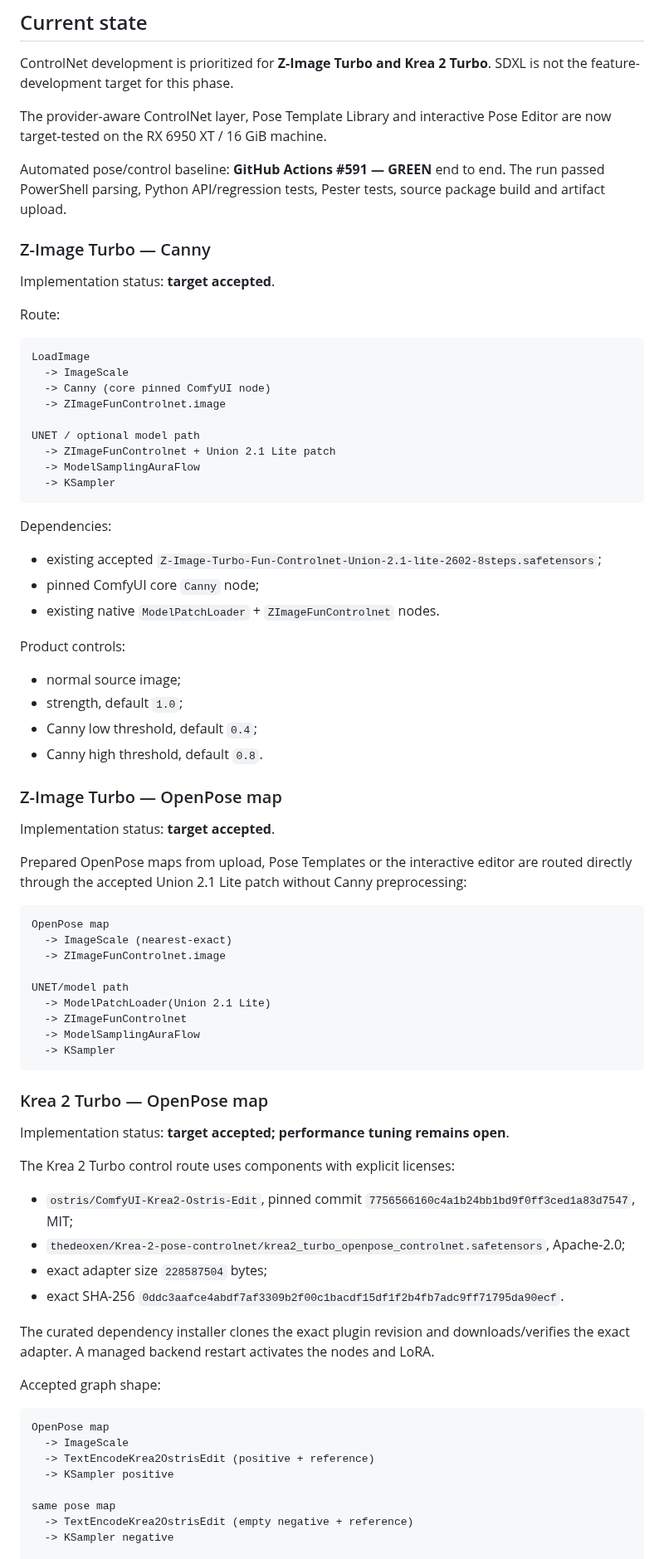
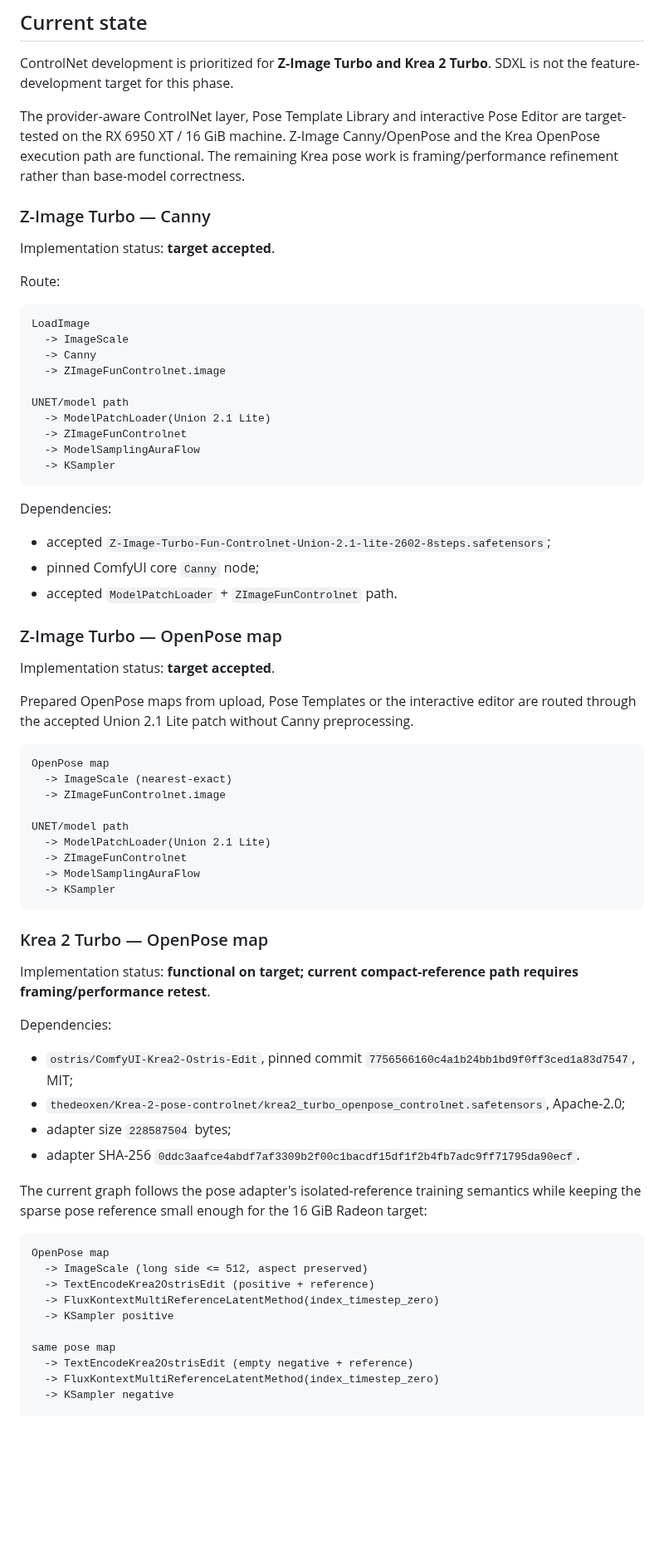
Before and after one commit to quendae/stableamd, a Markdown page: docs/v0.3-controlnet-status.md, the part around one of its changes. Shown at 83% size. Rendered like a GitHub page; blank space fills up the shorter version.

````diff
--- a/docs/v0.3-controlnet-status.md
+++ b/docs/v0.3-controlnet-status.md
@@ -6,9 +6,7 @@ Last updated: 2026-09-15
 
 ControlNet development is prioritized for **Z-Image Turbo and Krea 2 Turbo**. SDXL is not the feature-development target for this phase.
 
-The provider-aware ControlNet layer, Pose Template Library and interactive Pose Editor are now target-tested on the RX 6950 XT / 16 GiB machine.
-
-Automated pose/control baseline: **GitHub Actions #591 — GREEN** end to end. The run passed PowerShell parsing, Python API/regression tests, Pester tests, source package build and artifact upload.
+The provider-aware ControlNet layer, Pose Template Library and interactive Pose Editor are target-tested on the RX 6950 XT / 16 GiB machine. Z-Image Canny/OpenPose and the Krea OpenPose execution path are functional. The remaining Krea pose work is framing/performance refinement rather than base-model correctness.
 
 ### Z-Image Turbo — Canny
 
@@ -19,33 +17,27 @@ Route:
 ```text
 LoadImage
   -> ImageScale
-  -> Canny (core pinned ComfyUI node)
+  -> Canny
   -> ZImageFunControlnet.image
 
-UNET / optional model path
-  -> ZImageFunControlnet + Union 2.1 Lite patch
+UNET/model path
+  -> ModelPatchLoader(Union 2.1 Lite)
+  -> ZImageFunControlnet
   -> ModelSamplingAuraFlow
   -> KSampler
 ```
 
 Dependencies:
 
-- existing accepted `Z-Image-Turbo-Fun-Controlnet-Union-2.1-lite-2602-8steps.safetensors`;
+- accepted `Z-Image-Turbo-Fun-Controlnet-Union-2.1-lite-2602-8steps.safetensors`;
 - pinned ComfyUI core `Canny` node;
-- existing native `ModelPatchLoader` + `ZImageFunControlnet` nodes.
-
-Product controls:
-
-- normal source image;
-- strength, default `1.0`;
-- Canny low threshold, default `0.4`;
-- Canny high threshold, default `0.8`.
+- accepted `ModelPatchLoader` + `ZImageFunControlnet` path.
 
 ### Z-Image Turbo — OpenPose map
 
 Implementation status: **target accepted**.
 
-Prepared OpenPose maps from upload, Pose Templates or the interactive editor are routed directly through the accepted Union 2.1 Lite patch without Canny preprocessing:
+Prepared OpenPose maps from upload, Pose Templates or the interactive editor are routed through the accepted Union 2.1 Lite patch without Canny preprocessing.
 
 ```text
 OpenPose map
@@ -61,27 +53,27 @@ UNET/model path
 
 ### Krea 2 Turbo — OpenPose map
 
-Implementation status: **target accepted; performance tuning remains open**.
+Implementation status: **functional on target; current compact-reference path requires framing/performance retest**.
 
-The Krea 2 Turbo control route uses components with explicit licenses:
+Dependencies:
 
 - `ostris/ComfyUI-Krea2-Ostris-Edit`, pinned commit `7756566160c4a1b24bb1bd9f0ff3ced1a83d7547`, MIT;
 - `thedeoxen/Krea-2-pose-controlnet/krea2_turbo_openpose_controlnet.safetensors`, Apache-2.0;
-- exact adapter size `228587504` bytes;
-- exact SHA-256 `0ddc3aafce4abdf7af3309b2f00c1bacdf15df1f2b4fb7adc9ff71795da90ecf`.
+- adapter size `228587504` bytes;
+- adapter SHA-256 `0ddc3aafce4abdf7af3309b2f00c1bacdf15df1f2b4fb7adc9ff71795da90ecf`.
 
-The curated dependency installer clones the exact plugin revision and downloads/verifies the exact adapter. A managed backend restart activates the nodes and LoRA.
-
-Accepted graph shape:
+The current graph follows the pose adapter's isolated-reference training semantics while keeping the sparse pose reference small enough for the 16 GiB Radeon target:
 
 ```text
 OpenPose map
-  -> ImageScale
+  -> ImageScale (long side <= 512, aspect preserved)
   -> TextEncodeKrea2OstrisEdit (positive + reference)
+  -> FluxKontextMultiReferenceLatentMethod(index_timestep_zero)
   -> KSampler positive
 
 same pose map
   -> TextEncodeKrea2OstrisEdit (empty negative + reference)
+  -> FluxKontextMultiReferenceLatentMethod(index_timestep_zero)
   -> KSampler negative
 
 Krea 2 MODEL
````
Also changed, not shown: other parts of docs/v0.3-controlnet-status.md (+37 -32 lines).
